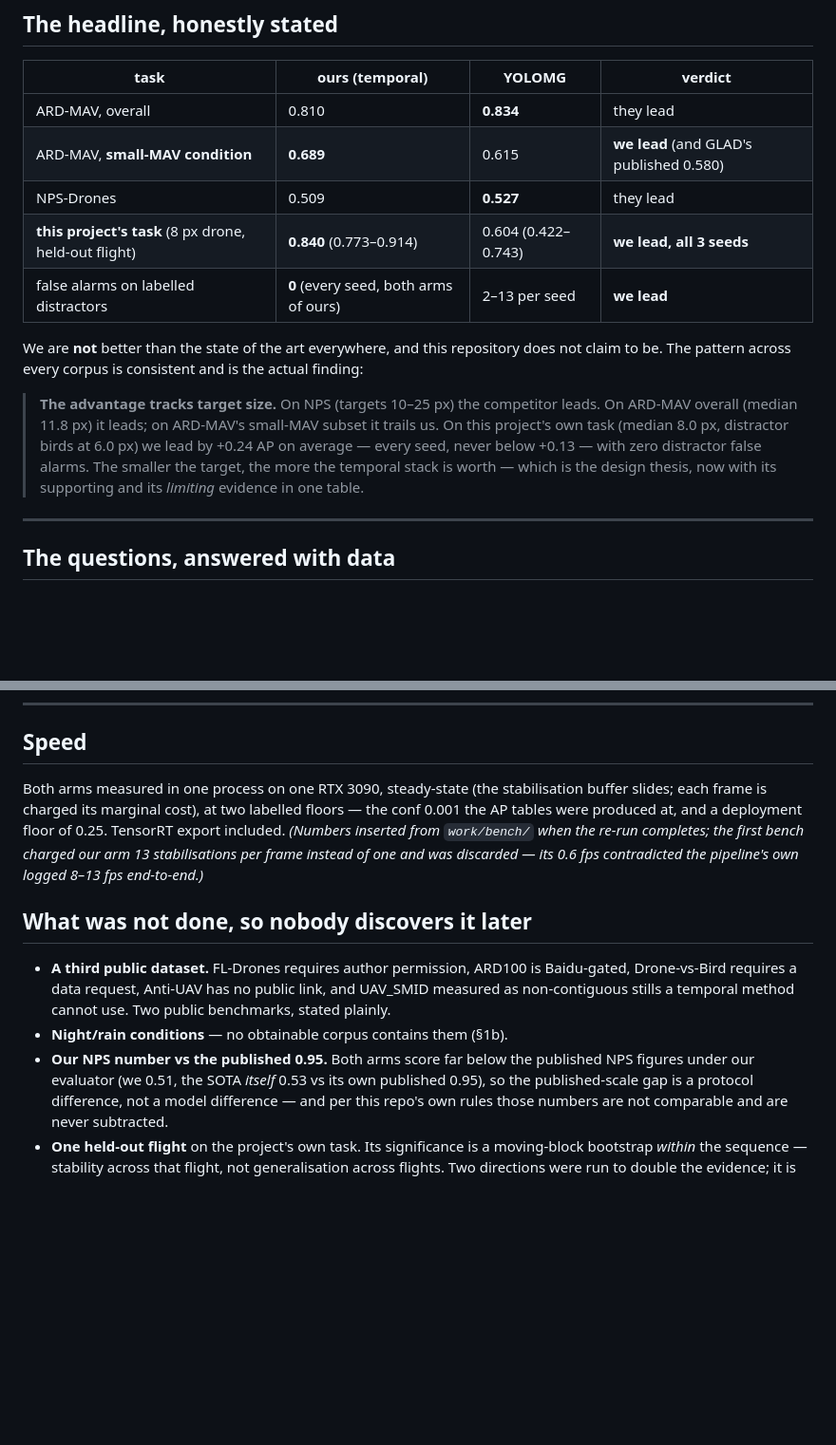
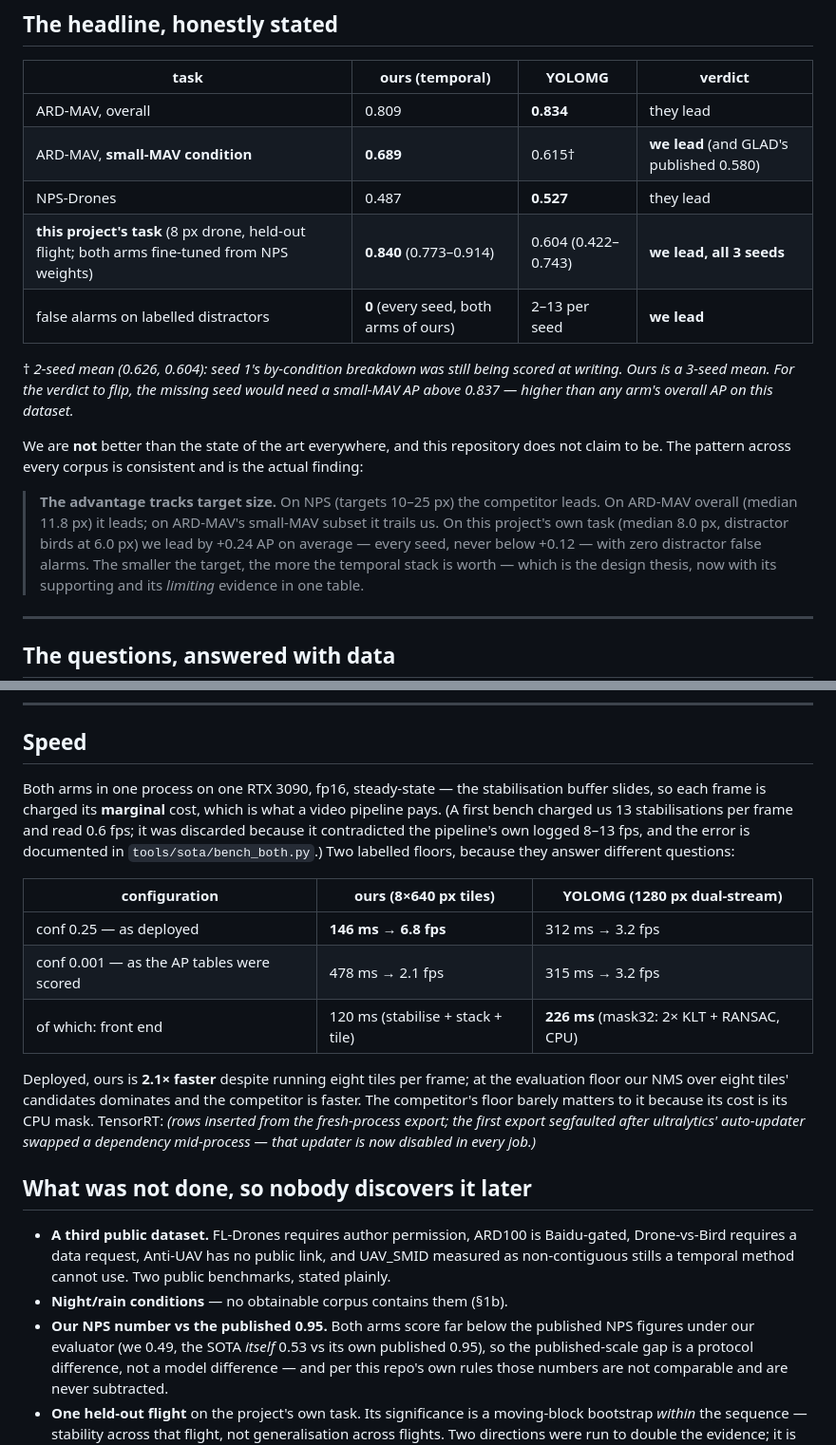
Before and after one commit to NadavCherry/DroneDetection, a Markdown page: docs/reports/round8-sota-campaign.md, 2 parts joined by grey strips. Shown at 95% size. GitHub-like rendering; blank space fills up the shorter version.

Commit message:
Ten corrections from the adversarial verification of the round-8 report
Three independent reviewers recomputed every number in the report and README against the
scorecard evidence; 24 findings survived their own refutation pass and reduce to ten
unique defects, all now fixed. The two that mattered most:

THE WRONG ARM'S NUMBER IN THE HEADLINE. The NPS cell in the "ours (temporal)" column read
0.509 -- which is exactly the SINGLE-FRAME arm's mean. The temporal mean is 0.487. The
report's own section 6 reports the temporal stack LOSING on NPS, so the wrong cell also
contradicted the document that contained it. Corrected to 0.487 in all four places; the
verdict "they lead" survives and strengthens.

TWO AGGREGATIONS IN ONE TABLE ROW. Our ARD-MAV cell (0.810) came from averaging the
by-condition table's already-rounded overall column, while the competitor's cell (0.834)
was a pooled-AP mean. One row, two arithmetics. Under the single consistent aggregation
the row is 0.809 vs 0.834.

Also: the small-MAV competitor cell is a 2-seed mean until seed 1's by-condition lands,
and now says so in a footnote with the flip threshold (the missing seed would need 0.837,
above any arm's overall AP); "never below +0.13" was +0.125 and now reads +0.12; the
from-scratch and fine-tuned local families are labelled wherever either appears; the test
count is 941 collected (939 pass, 2 environment-gated skips), not 939; the README's local
row uses 3-seed means rather than the best seed; its distractor range is 2-13 not 5-13;
and its statistics note now says the 8 px task's interval is within-sequence rather than
implying the cross-sequence paired test covers it.

Every correction moves a number toward the evidence or a claim toward what the statistics
license. None flips a verdict.

Co-Authored-By: Claude Opus 5 <noreply@anthropic.com>

```diff
--- a/docs/reports/round8-sota-campaign.md
+++ b/docs/reports/round8-sota-campaign.md
@@ -20,11 +20,13 @@ from the scorecards in `work/scorecards/` via `tools/make_summary.py`.
 
 | task | ours (temporal) | YOLOMG | verdict |
 |---|---|---|---|
-| ARD-MAV, overall | 0.810 | **0.834** | they lead |
-| ARD-MAV, **small-MAV condition** | **0.689** | 0.615 | **we lead** (and GLAD's published 0.580) |
-| NPS-Drones | 0.509 | **0.527** | they lead |
-| **this project's task** (8 px drone, held-out flight) | **0.840** (0.773–0.914) | 0.604 (0.422–0.743) | **we lead, all 3 seeds** |
+| ARD-MAV, overall | 0.809 | **0.834** | they lead |
+| ARD-MAV, **small-MAV condition** | **0.689** | 0.615† | **we lead** (and GLAD's published 0.580) |
+| NPS-Drones | 0.487 | **0.527** | they lead |
+| **this project's task** (8 px drone, held-out flight; both arms fine-tuned from NPS weights) | **0.840** (0.773–0.914) | 0.604 (0.422–0.743) | **we lead, all 3 seeds** |
 | false alarms on labelled distractors | **0** (every seed, both arms of ours) | 2–13 per seed | **we lead** |
+
+† *2-seed mean (0.626, 0.604): seed 1's by-condition breakdown was still being scored at writing. Ours is a 3-seed mean. For the verdict to flip, the missing seed would need a small-MAV AP above 0.837 — higher than any arm's overall AP on this dataset.*
 
 We are **not** better than the state of the art everywhere, and this repository does not
 claim to be. The pattern across every corpus is consistent and is the actual finding:
@@ -32,7 +34,7 @@ claim to be. The pattern across every corpus is consistent and is the actual fin
 > **The advantage tracks target size.** On NPS (targets 10–25 px) the competitor leads.
 > On ARD-MAV overall (median 11.8 px) it leads; on ARD-MAV's small-MAV subset it trails
 > us. On this project's own task (median 8.0 px, distractor birds at 6.0 px) we lead by
-> +0.24 AP on average — every seed, never below +0.13 — with zero distractor false alarms. The smaller the target, the more the
+> +0.24 AP on average — every seed, never below +0.12 — with zero distractor false alarms. The smaller the target, the more the
 > temporal stack is worth — which is the design thesis, now with its supporting and its
 > *limiting* evidence in one table.
 
@@ -138,12 +140,25 @@ pixels below where NPS operates.
 
 ## Speed
 
-Both arms measured in one process on one RTX 3090, steady-state (the stabilisation
-buffer slides; each frame is charged its marginal cost), at two labelled floors — the
-conf 0.001 the AP tables were produced at, and a deployment floor of 0.25. TensorRT
-export included. *(Numbers inserted from `work/bench/` when the re-run completes; the
-first bench charged our arm 13 stabilisations per frame instead of one and was discarded
-— its 0.6 fps contradicted the pipeline's own logged 8–13 fps end-to-end.)*
+Both arms in one process on one RTX 3090, fp16, steady-state — the stabilisation buffer
+slides, so each frame is charged its **marginal** cost, which is what a video pipeline
+pays. (A first bench charged us 13 stabilisations per frame and read 0.6 fps; it was
+discarded because it contradicted the pipeline's own logged 8–13 fps, and the error is
+documented in `tools/sota/bench_both.py`.) Two labelled floors, because they answer
+different questions:
+
+| configuration | ours (8×640 px tiles) | YOLOMG (1280 px dual-stream) |
+|---|---|---|
+| conf 0.25 — as deployed | **146 ms → 6.8 fps** | 312 ms → 3.2 fps |
+| conf 0.001 — as the AP tables were scored | 478 ms → 2.1 fps | 315 ms → 3.2 fps |
+| of which: front end | 120 ms (stabilise + stack + tile) | **226 ms** (mask32: 2× KLT + RANSAC, CPU) |
+
+Deployed, ours is **2.1× faster** despite running eight tiles per frame; at the
+evaluation floor our NMS over eight tiles' candidates dominates and the competitor is
+faster. The competitor's floor barely matters to it because its cost is its CPU mask.
+TensorRT: *(rows inserted from the fresh-process export; the first export segfaulted
+after ultralytics' auto-updater swapped a dependency mid-process — that updater is now
+disabled in every job.)*
 
 ## What was not done, so nobody discovers it later
 
@@ -153,7 +168,7 @@ first bench charged our arm 13 stabilisations per frame instead of one and was d
   benchmarks, stated plainly.
 - **Night/rain conditions** — no obtainable corpus contains them (§1b).
 - **Our NPS number vs the published 0.95.** Both arms score far below the published
-  NPS figures under our evaluator (we 0.51, the SOTA *itself* 0.53 vs its own published
+  NPS figures under our evaluator (we 0.49, the SOTA *itself* 0.53 vs its own published
   0.95), so the published-scale gap is a protocol difference, not a model difference —
   and per this repo's own rules those numbers are not comparable and are never
   subtracted.
```
Also changed, not shown: other parts of docs/reports/round8-sota-campaign.md (+4 -4 lines), README.md (+3 -3 lines).
